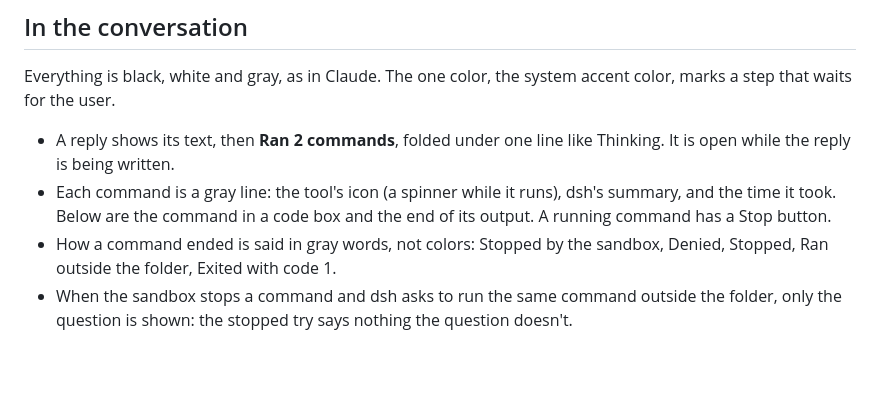
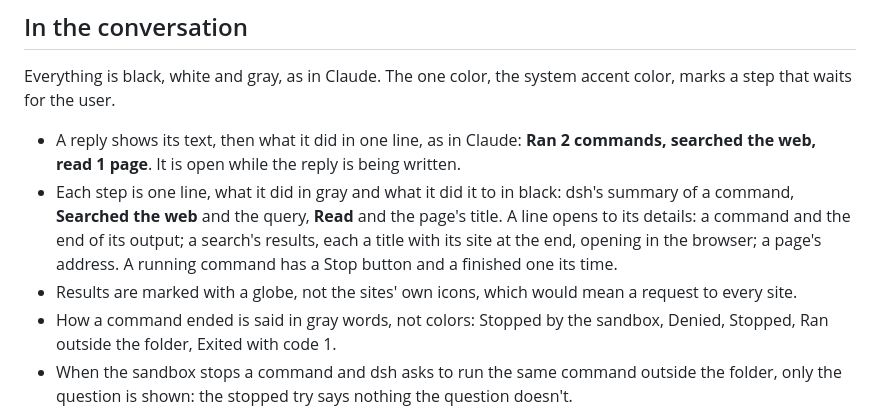
Before and after one commit to Maimai-l/spot-chat, a Markdown page: docs/design/command-mode.md, the part around the change. GitHub-like rendering; blank space fills up the shorter version.

Commit message:
Describe web steps in the command mode design
Runs the whole UI suite.

Co-Authored-By: Claude Opus 5.5 <noreply@anthropic.com>
Claude-Session: https://claude.ai/code/session_01REvHc4SjjqMcxY8UXeyBUw

```diff
--- a/docs/design/command-mode.md
+++ b/docs/design/command-mode.md
@@ -15,8 +15,9 @@ The mini window and the full window use the same parts: the input, the list of c
 
 Everything is black, white and gray, as in Claude. The one color, the system accent color, marks a step that waits for the user.
 
-- A reply shows its text, then **Ran 2 commands**, folded under one line like Thinking. It is open while the reply is being written.
-- Each command is a gray line: the tool's icon (a spinner while it runs), dsh's summary, and the time it took. Below are the command in a code box and the end of its output. A running command has a Stop button.
+- A reply shows its text, then what it did in one line, as in Claude: **Ran 2 commands, searched the web, read 1 page**. It is open while the reply is being written.
+- Each step is one line, what it did in gray and what it did it to in black: dsh's summary of a command, **Searched the web** and the query, **Read** and the page's title. A line opens to its details: a command and the end of its output; a search's results, each a title with its site at the end, opening in the browser; a page's address. A running command has a Stop button and a finished one its time.
+- Results are marked with a globe, not the sites' own icons, which would mean a request to every site.
 - How a command ended is said in gray words, not colors: Stopped by the sandbox, Denied, Stopped, Ran outside the folder, Exited with code 1.
 - When the sandbox stops a command and dsh asks to run the same command outside the folder, only the question is shown: the stopped try says nothing the question doesn't.
 - A command that waits for the user shows a dot in the system accent color and **Needs your input** in gray. The accent color is the one color on screen; it follows the user's choice in System Settings and suits the translucent window, as Mail's unread dot does.
```
